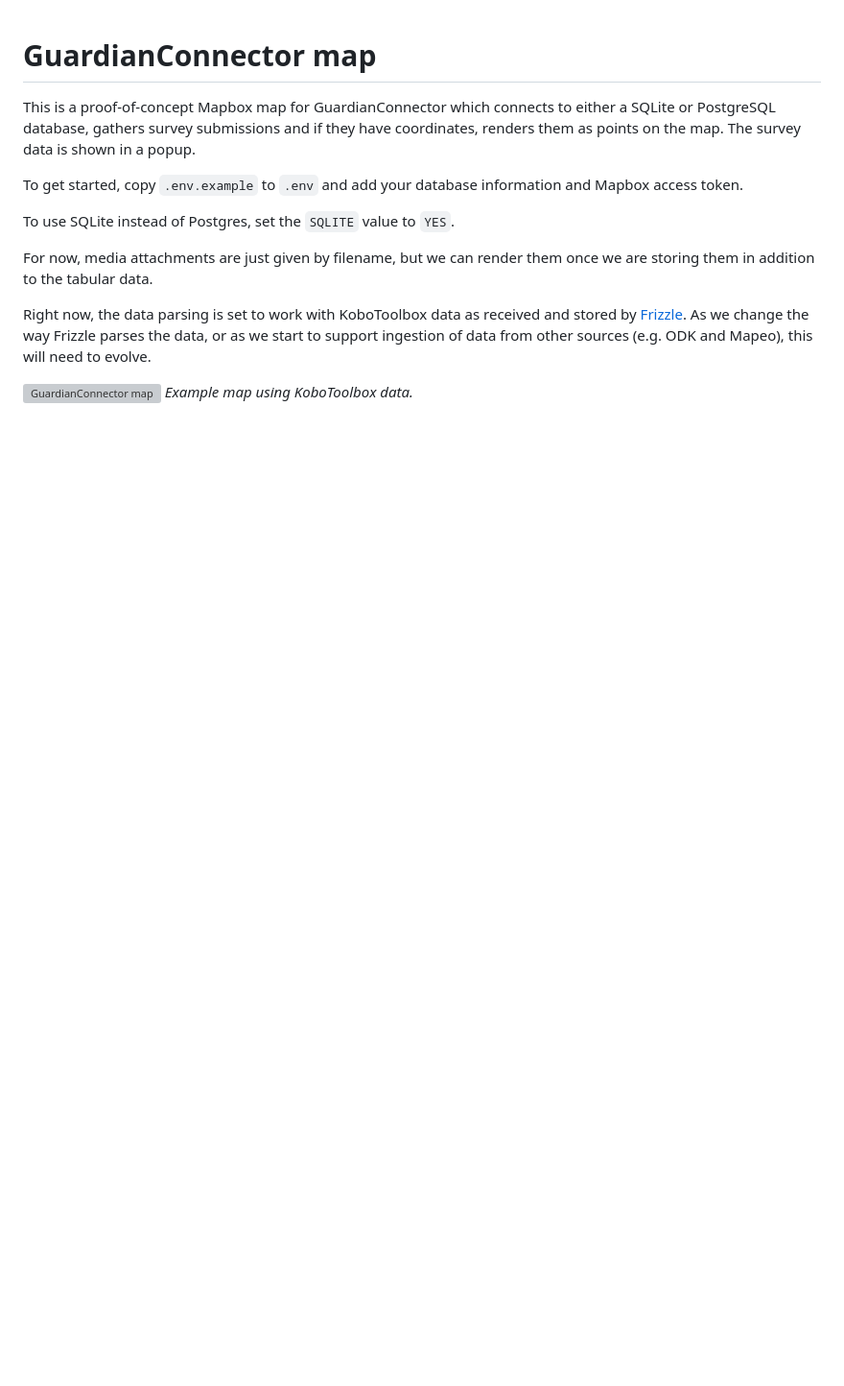
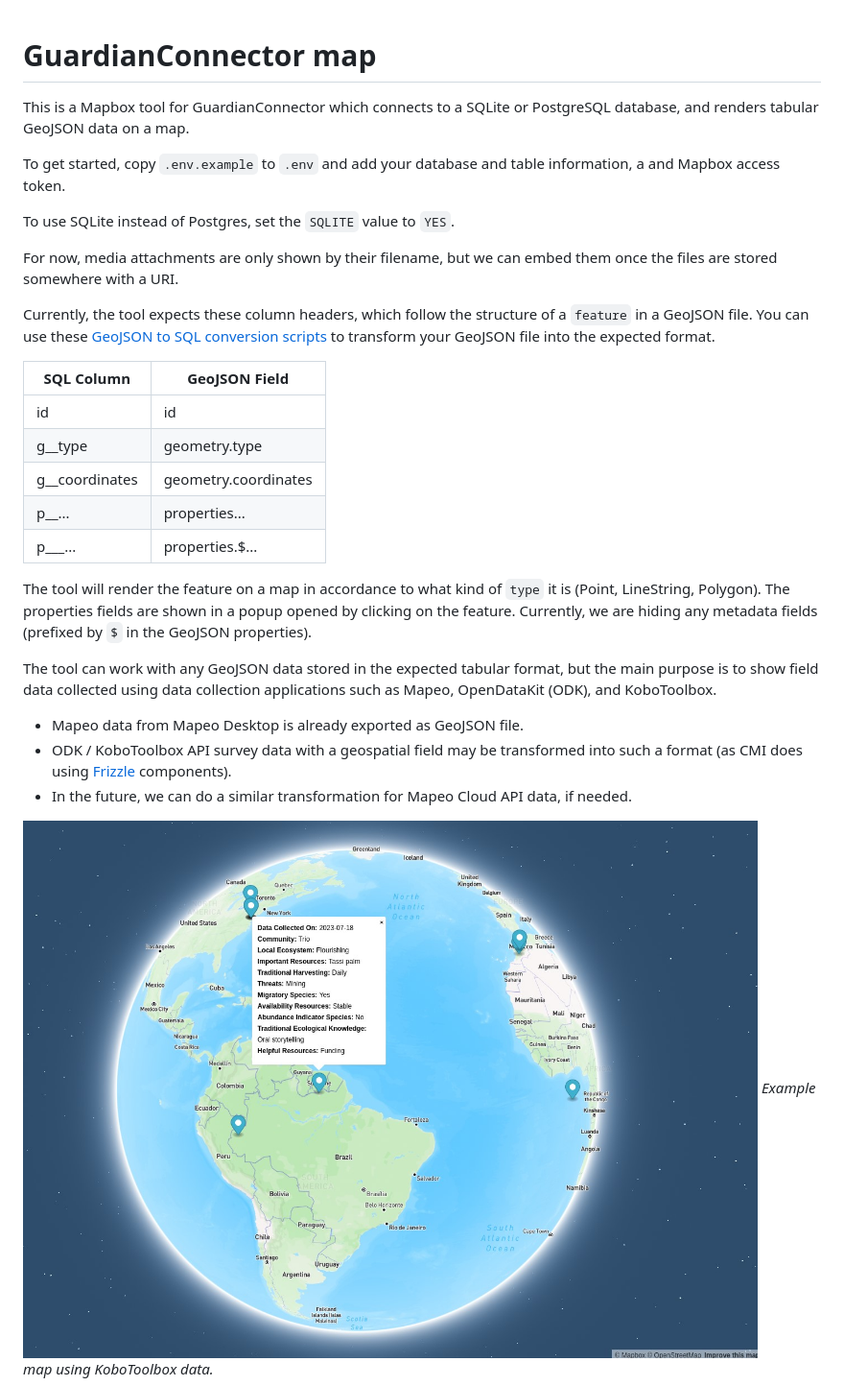
Before and after one commit to ConservationMetrics/guardianconnector-explorer, a Markdown page: README.md, the part around one of its changes. Shown at 96% size. GitHub-like rendering; pictures changed too: public/GuardianConnector-map-1.jpg (added); blank space fills up the shorter version; grey boxes are pictures that could not be loaded.

Commit message:
feat: add support for Mapeo data (and LineString/Polygon)

```diff
--- a/README.md
+++ b/README.md
@@ -1,14 +1,30 @@
 # GuardianConnector map
 
-This is a proof-of-concept Mapbox map for GuardianConnector which connects to either a SQLite or PostgreSQL database, gathers survey submissions and if they have coordinates, renders them as points on the map. The survey data is shown in a popup.
+This is a Mapbox tool for GuardianConnector which connects to a SQLite or PostgreSQL database, and renders tabular GeoJSON data on a map.
 
-To get started, copy `.env.example` to `.env` and add your database information and Mapbox access token.
+To get started, copy `.env.example` to `.env` and add your database and table information, a and Mapbox access token.
 
 To use SQLite instead of Postgres, set the `SQLITE` value to `YES`.
 
-For now, media attachments are just given by filename, but we can render them once we are storing them in addition to the tabular data.
+For now, media attachments are only shown by their filename, but we can embed them once the files are stored somewhere with a URI.
 
-Right now, the data parsing is set to work with KoboToolbox data as received and stored by [Frizzle](https://github.com/ConservationMetrics/frizzle). As we change the way Frizzle parses the data, or as we start to support ingestion of data from other sources (e.g. ODK and Mapeo), this will need to evolve.
+Currently, the tool expects these column headers, which follow the structure of a `feature` in a GeoJSON file. You can use these [GeoJSON to SQL conversion scripts](https://github.com/rudokemper/geojson-csv-sql-conversion-tools) to transform your GeoJSON file into the expected format.
 
-![GuardianConnector map](public/GuardianConnector-map.png)
+| SQL Column | GeoJSON Field |
+|------------|---------------|
+| id         | id            |
+| g\_\_type    | geometry.type |
+| g\_\_coordinates | geometry.coordinates |
+| p\_\_...     | properties... |
+| p\_\_\_...     | properties.$... |
+
+The tool will render the feature on a map in accordance to what kind of `type` it is (Point, LineString, Polygon). The properties fields are shown in a popup opened by clicking on the feature. Currently, we are hiding any metadata fields (prefixed by `$` in the GeoJSON properties).
+
+The tool can work with any GeoJSON data stored in the expected tabular format, but the main purpose is to show field data collected using data collection applications such as Mapeo, OpenDataKit (ODK), and KoboToolbox.
+
+* Mapeo data from Mapeo Desktop is already exported as GeoJSON file.
+* ODK / KoboToolbox API survey data with a geospatial field may be transformed into such a format (as CMI does using [Frizzle]([Frizzle](https://github.com/ConservationMetrics/frizzle)) components).
+* In the future, we can do a similar transformation for Mapeo Cloud API data, if needed.
+
+![GuardianConnector map with KoboToolbox data](public/GuardianConnector-map-1.jpg)
 _Example map using KoboToolbox data._
```
Also changed, not shown: other parts of README.md (+3 -0 lines), public/GuardianConnector-map-2.jpg (added), 3 other files.
